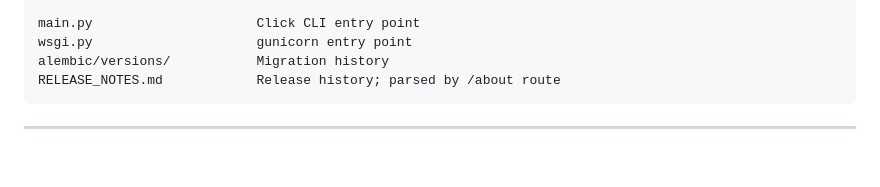
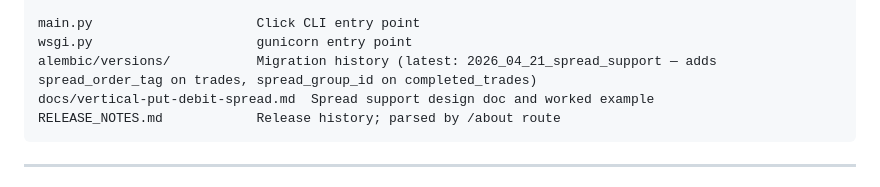
Before and after one commit to EricBell/trading-journal, a Markdown page: docs/OVERVIEW.md, the part around one of its changes. Drawn GitHub-style; blank space fills up the shorter version.

````diff
--- a/docs/OVERVIEW.md
+++ b/docs/OVERVIEW.md
@@ -484,7 +521,8 @@ trading_journal/
 
 main.py                     Click CLI entry point
 wsgi.py                     gunicorn entry point
-alembic/versions/           Migration history
+alembic/versions/           Migration history (latest: 2026_04_21_spread_support — adds spread_order_tag on trades, spread_group_id on completed_trades)
+docs/vertical-put-debit-spread.md  Spread support design doc and worked example
 RELEASE_NOTES.md            Release history; parsed by /about route
 ```
 
````
Also changed, not shown: other parts of docs/OVERVIEW.md (+44 -7 lines).
